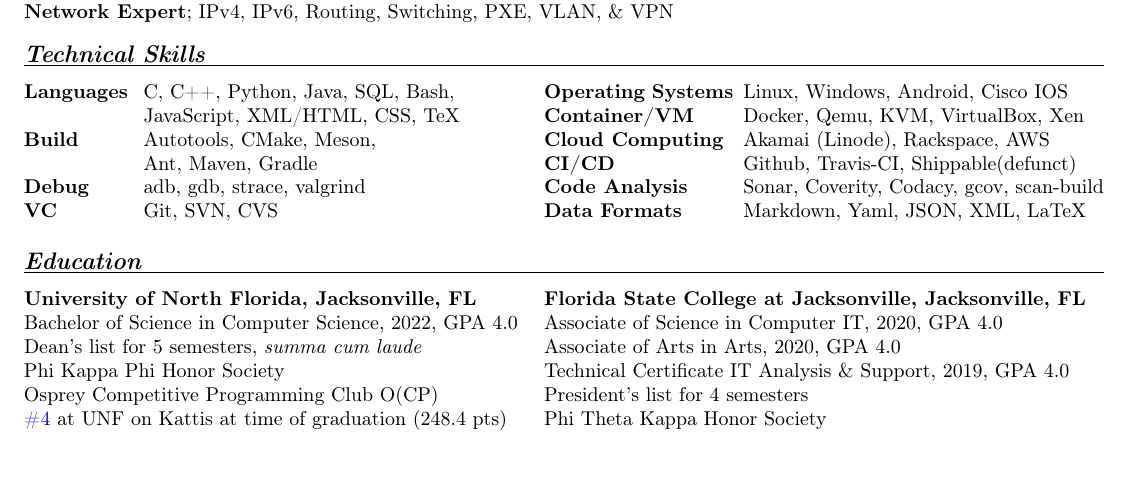
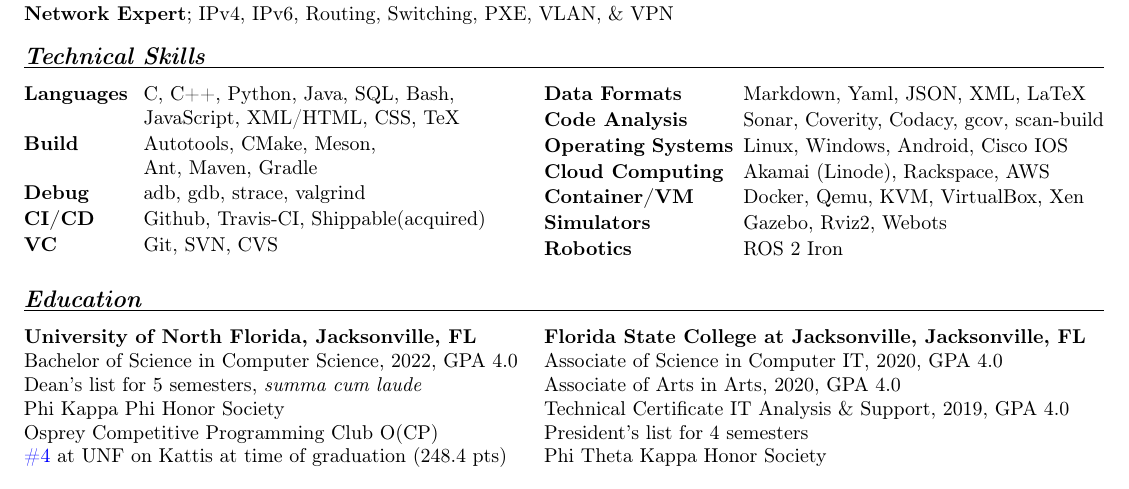
Before and after one commit to wltjr/resume, a LaTeX CV (William_L_Thomson_Jr_Resume.tex): part of the page, cut so that both start at the same text. Compiled offline with pdfLaTeX.

Commit message:
Resume.tex: Added information pertaining to robotics, added spacing

```diff
--- a/William_L_Thomson_Jr_Resume.tex
+++ b/William_L_Thomson_Jr_Resume.tex
@@ -27,7 +27,7 @@
     \renewcommand{\footrulewidth}{0pt}
     \renewcommand{\headruleskip}{0pt}
 
-    \setlist[description]{noitemsep, topsep=0pt, itemsep=.em}
+    \setlist[description]{noitemsep, topsep=0pt, itemsep=.1em}
     \setlist[itemize]{noitemsep, topsep=0pt, itemsep=-.1em}
 
 	\titleformat{\section}{\normalfont\bfseries\large\itshape}{\thesection}{0.5em}{\underline{\makebox[\textwidth][l]{#1}}}
@@ -55,16 +55,18 @@
   \item [Languages] C, C++, Python, Java, SQL, Bash, \\ JavaScript, XML/HTML, CSS, TeX
   \item [Build] Autotools, CMake, Meson, \\ Ant, Maven, Gradle
   \item [Debug] adb, gdb, strace, valgrind
+  \item [CI/CD] Github, Travis-CI, Shippable(acquired)
   \item [VC] Git, SVN, CVS
 \end{description}
 \columnbreak
 \begin{description}[style=multiline,leftmargin=10em]
+  \item [Data Formats] Markdown, Yaml, JSON, XML, LaTeX
+  \item [Code Analysis] Sonar, Coverity, Codacy, gcov, scan-build
   \item [Operating Systems] Linux, Windows, Android, Cisco IOS
+  \item [Cloud Computing] Akamai (Linode), Rackspace, AWS
   \item [Container/VM] Docker, Qemu, KVM, VirtualBox, Xen
-  \item [Cloud Computing] Akamai (Linode), Rackspace, AWS
-  \item [CI/CD] Github, Travis-CI, Shippable(defunct)
-  \item [Code Analysis] Sonar, Coverity, Codacy, gcov, scan-build
-  \item [Data Formats] Markdown, Yaml, JSON, XML, LaTeX
+  \item [Simulators] Gazebo, Rviz2, Webots
+  \item [Robotics] ROS 2 Iron
 \end{description}
 \end{multicols}
 
```
